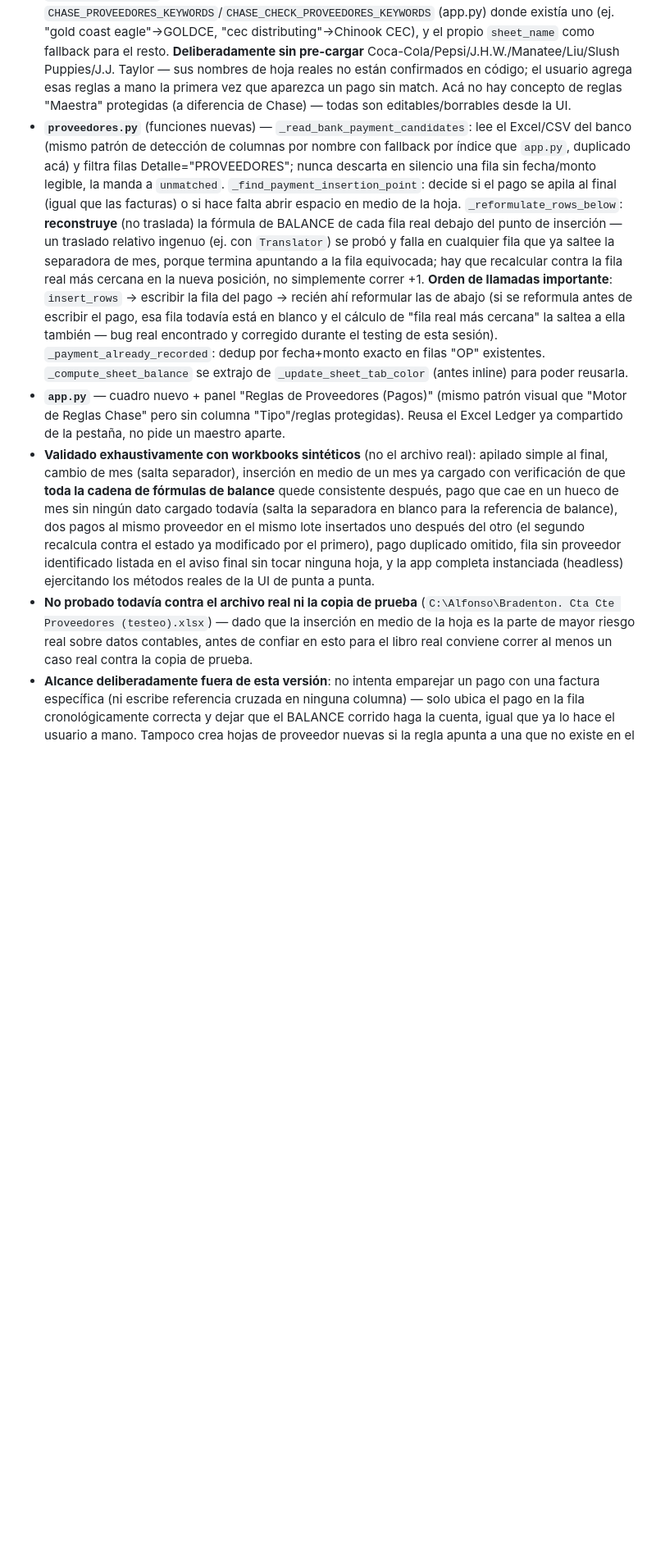
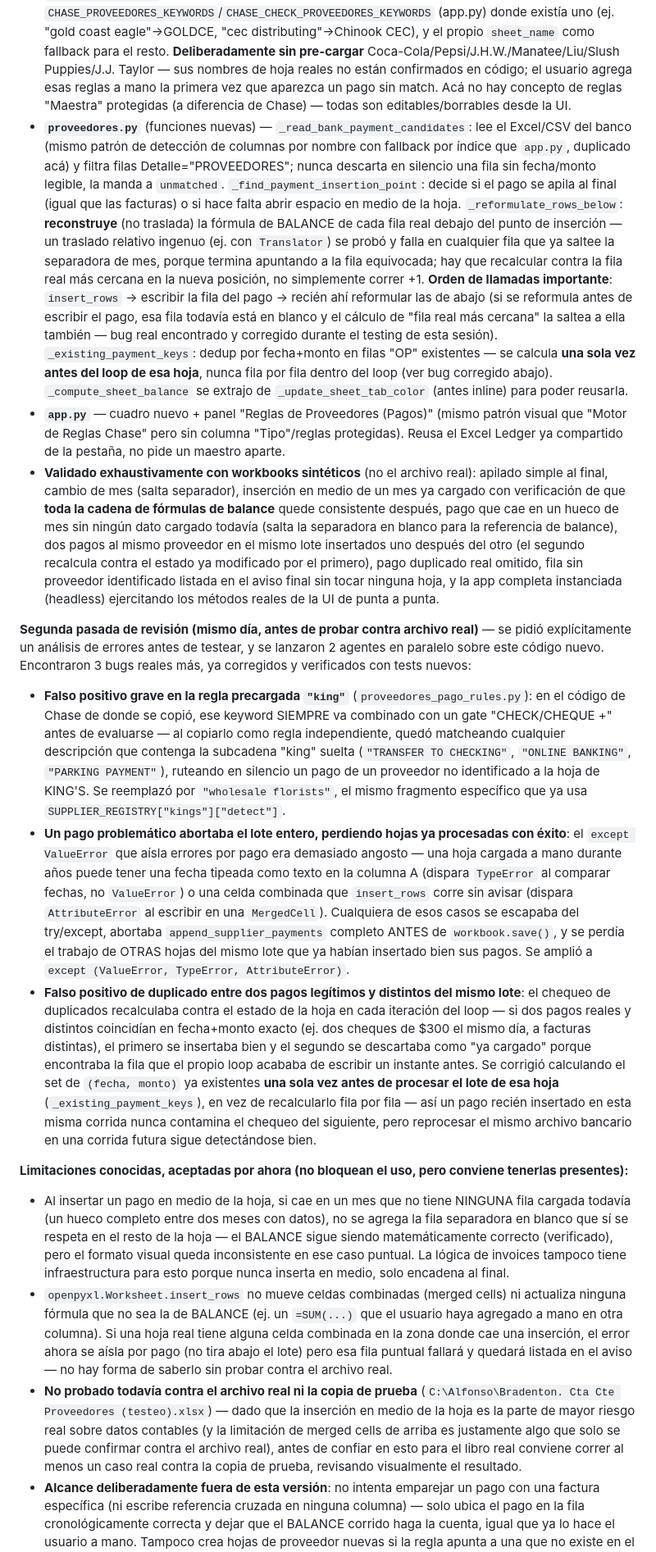
Before and after one commit to holdingmax/BradentonApp-dev, a Markdown page: CLAUDE.md, the part around the change. Shown at 82% size. Drawn GitHub-style; blank space fills up the shorter version.

Commit message:
Documentar en CLAUDE.md la segunda pasada de revision de pagos
Co-Authored-By: Claude Sonnet 5 <noreply@anthropic.com>

```diff
--- a/CLAUDE.md
+++ b/CLAUDE.md
@@ -163,10 +163,19 @@ Columnas (1-based): **A**=DATE, **B**=COMPROB ("invoice"/"OP"), **C**=N° (núme
 Nuevo cuadro "Cargar Pagos (Chase) → fila 'OP' por proveedor" en la pestaña Proveedores, debajo del de facturas, usando el mismo Excel Ledger compartido. El usuario sube el extracto de Chase **ya categorizado por la pestaña Chase Bank** (columna Detalle rellenada); el módulo identifica las filas con Detalle="PROVEEDORES", determina a qué proveedor corresponde cada una por la Descripción bancaria, e inserta una fila "OP" en la hoja correspondiente **en su posición cronológica exacta** — no siempre al final, a pedido explícito del usuario (pidió esto en vez de la alternativa más simple de apilar siempre al final).
 
 - **`proveedores_pago_rules.py`** (nuevo módulo) — copia casi 1:1 de `chase_rules.py` pero mapeando keyword→**hoja de proveedor** en vez de keyword→categoría, persistido en `proveedores_pago_rules.json` (mismo formato/escritura atómica). `match_supplier_sheet(description)` usa el mismo criterio de "gana el keyword más largo" que ya tiene `chase_rules.py`. Se pre-carga solo, la primera vez que se usa, con los 22 proveedores de `SUPPLIER_REGISTRY` — usando el fragmento real de texto bancario ya validado en `CHASE_PROVEEDORES_KEYWORDS`/`CHASE_CHECK_PROVEEDORES_KEYWORDS` (app.py) donde existía uno (ej. "gold coast eagle"→GOLDCE, "cec distributing"→Chinook CEC), y el propio `sheet_name` como fallback para el resto. **Deliberadamente sin pre-cargar** Coca-Cola/Pepsi/J.H.W./Manatee/Liu/Slush Puppies/J.J. Taylor — sus nombres de hoja reales no están confirmados en código; el usuario agrega esas reglas a mano la primera vez que aparezca un pago sin match. Acá no hay concepto de reglas "Maestra" protegidas (a diferencia de Chase) — todas son editables/borrables desde la UI.
-- **`proveedores.py`** (funciones nuevas) — `_read_bank_payment_candidates`: lee el Excel/CSV del banco (mismo patrón de detección de columnas por nombre con fallback por índice que `app.py`, duplicado acá) y filtra filas Detalle="PROVEEDORES"; nunca descarta en silencio una fila sin fecha/monto legible, la manda a `unmatched`. `_find_payment_insertion_point`: decide si el pago se apila al final (igual que las facturas) o si hace falta abrir espacio en medio de la hoja. `_reformulate_rows_below`: **reconstruye** (no traslada) la fórmula de BALANCE de cada fila real debajo del punto de inserción — un traslado relativo ingenuo (ej. con `Translator`) se probó y falla en cualquier fila que ya saltee la separadora de mes, porque termina apuntando a la fila equivocada; hay que recalcular contra la fila real más cercana en la nueva posición, no simplemente correr +1. **Orden de llamadas importante**: `insert_rows` → escribir la fila del pago → recién ahí reformular las de abajo (si se reformula antes de escribir el pago, esa fila todavía está en blanco y el cálculo de "fila real más cercana" la saltea a ella también — bug real encontrado y corregido durante el testing de esta sesión). `_payment_already_recorded`: dedup por fecha+monto exacto en filas "OP" existentes. `_compute_sheet_balance` se extrajo de `_update_sheet_tab_color` (antes inline) para poder reusarla.
+- **`proveedores.py`** (funciones nuevas) — `_read_bank_payment_candidates`: lee el Excel/CSV del banco (mismo patrón de detección de columnas por nombre con fallback por índice que `app.py`, duplicado acá) y filtra filas Detalle="PROVEEDORES"; nunca descarta en silencio una fila sin fecha/monto legible, la manda a `unmatched`. `_find_payment_insertion_point`: decide si el pago se apila al final (igual que las facturas) o si hace falta abrir espacio en medio de la hoja. `_reformulate_rows_below`: **reconstruye** (no traslada) la fórmula de BALANCE de cada fila real debajo del punto de inserción — un traslado relativo ingenuo (ej. con `Translator`) se probó y falla en cualquier fila que ya saltee la separadora de mes, porque termina apuntando a la fila equivocada; hay que recalcular contra la fila real más cercana en la nueva posición, no simplemente correr +1. **Orden de llamadas importante**: `insert_rows` → escribir la fila del pago → recién ahí reformular las de abajo (si se reformula antes de escribir el pago, esa fila todavía está en blanco y el cálculo de "fila real más cercana" la saltea a ella también — bug real encontrado y corregido durante el testing de esta sesión). `_existing_payment_keys`: dedup por fecha+monto en filas "OP" existentes — se calcula **una sola vez antes del loop de esa hoja**, nunca fila por fila dentro del loop (ver bug corregido abajo). `_compute_sheet_balance` se extrajo de `_update_sheet_tab_color` (antes inline) para poder reusarla.
 - **`app.py`** — cuadro nuevo + panel "Reglas de Proveedores (Pagos)" (mismo patrón visual que "Motor de Reglas Chase" pero sin columna "Tipo"/reglas protegidas). Reusa el Excel Ledger ya compartido de la pestaña, no pide un maestro aparte.
-- **Validado exhaustivamente con workbooks sintéticos** (no el archivo real): apilado simple al final, cambio de mes (salta separador), inserción en medio de un mes ya cargado con verificación de que **toda la cadena de fórmulas de balance** quede consistente después, pago que cae en un hueco de mes sin ningún dato cargado todavía (salta la separadora en blanco para la referencia de balance), dos pagos al mismo proveedor en el mismo lote insertados uno después del otro (el segundo recalcula contra el estado ya modificado por el primero), pago duplicado omitido, fila sin proveedor identificado listada en el aviso final sin tocar ninguna hoja, y la app completa instanciada (headless) ejercitando los métodos reales de la UI de punta a punta.
-- **No probado todavía contra el archivo real ni la copia de prueba** (`C:\Alfonso\Bradenton. Cta Cte Proveedores (testeo).xlsx`) — dado que la inserción en medio de la hoja es la parte de mayor riesgo real sobre datos contables, antes de confiar en esto para el libro real conviene correr al menos un caso real contra la copia de prueba.
+- **Validado exhaustivamente con workbooks sintéticos** (no el archivo real): apilado simple al final, cambio de mes (salta separador), inserción en medio de un mes ya cargado con verificación de que **toda la cadena de fórmulas de balance** quede consistente después, pago que cae en un hueco de mes sin ningún dato cargado todavía (salta la separadora en blanco para la referencia de balance), dos pagos al mismo proveedor en el mismo lote insertados uno después del otro (el segundo recalcula contra el estado ya modificado por el primero), pago duplicado real omitido, fila sin proveedor identificado listada en el aviso final sin tocar ninguna hoja, y la app completa instanciada (headless) ejercitando los métodos reales de la UI de punta a punta.
+
+**Segunda pasada de revisión (mismo día, antes de probar contra archivo real)** — se pidió explícitamente un análisis de errores antes de testear, y se lanzaron 2 agentes en paralelo sobre este código nuevo. Encontraron 3 bugs reales más, ya corregidos y verificados con tests nuevos:
+- **Falso positivo grave en la regla precargada `"king"`** (`proveedores_pago_rules.py`): en el código de Chase de donde se copió, ese keyword SIEMPRE va combinado con un gate "CHECK/CHEQUE +" antes de evaluarse — al copiarlo como regla independiente, quedó matcheando cualquier descripción que contenga la subcadena "king" suelta (`"TRANSFER TO CHECKING"`, `"ONLINE BANKING"`, `"PARKING PAYMENT"`), ruteando en silencio un pago de un proveedor no identificado a la hoja de KING'S. Se reemplazó por `"wholesale florists"`, el mismo fragmento específico que ya usa `SUPPLIER_REGISTRY["kings"]["detect"]`.
+- **Un pago problemático abortaba el lote entero, perdiendo hojas ya procesadas con éxito**: el `except ValueError` que aísla errores por pago era demasiado angosto — una hoja cargada a mano durante años puede tener una fecha tipeada como texto en la columna A (dispara `TypeError` al comparar fechas, no `ValueError`) o una celda combinada que `insert_rows` corre sin avisar (dispara `AttributeError` al escribir en una `MergedCell`). Cualquiera de esos casos se escapaba del try/except, abortaba `append_supplier_payments` completo ANTES de `workbook.save()`, y se perdía el trabajo de OTRAS hojas del mismo lote que ya habían insertado bien sus pagos. Se amplió a `except (ValueError, TypeError, AttributeError)`.
+- **Falso positivo de duplicado entre dos pagos legítimos y distintos del mismo lote**: el chequeo de duplicados recalculaba contra el estado de la hoja en cada iteración del loop — si dos pagos reales y distintos coincidían en fecha+monto exacto (ej. dos cheques de $300 el mismo día, a facturas distintas), el primero se insertaba bien y el segundo se descartaba como "ya cargado" porque encontraba la fila que el propio loop acababa de escribir un instante antes. Se corrigió calculando el set de `(fecha, monto)` ya existentes **una sola vez antes de procesar el lote de esa hoja** (`_existing_payment_keys`), en vez de recalcularlo fila por fila — así un pago recién insertado en esta misma corrida nunca contamina el chequeo del siguiente, pero reprocesar el mismo archivo bancario en una corrida futura sigue detectándose bien.
+
+**Limitaciones conocidas, aceptadas por ahora (no bloquean el uso, pero conviene tenerlas presentes):**
+- Al insertar un pago en medio de la hoja, si cae en un mes que no tiene NINGUNA fila cargada todavía (un hueco completo entre dos meses con datos), no se agrega la fila separadora en blanco que sí se respeta en el resto de la hoja — el BALANCE sigue siendo matemáticamente correcto (verificado), pero el formato visual queda inconsistente en ese caso puntual. La lógica de invoices tampoco tiene infraestructura para esto porque nunca inserta en medio, solo encadena al final.
+- `openpyxl.Worksheet.insert_rows` no mueve celdas combinadas (merged cells) ni actualiza ninguna fórmula que no sea la de BALANCE (ej. un `=SUM(...)` que el usuario haya agregado a mano en otra columna). Si una hoja real tiene alguna celda combinada en la zona donde cae una inserción, el error ahora se aísla por pago (no tira abajo el lote) pero esa fila puntual fallará y quedará listada en el aviso — no hay forma de saberlo sin probar contra el archivo real.
+- **No probado todavía contra el archivo real ni la copia de prueba** (`C:\Alfonso\Bradenton. Cta Cte Proveedores (testeo).xlsx`) — dado que la inserción en medio de la hoja es la parte de mayor riesgo real sobre datos contables (y la limitación de merged cells de arriba es justamente algo que solo se puede confirmar contra el archivo real), antes de confiar en esto para el libro real conviene correr al menos un caso real contra la copia de prueba, revisando visualmente el resultado.
 - **Alcance deliberadamente fuera de esta versión**: no intenta emparejar un pago con una factura específica (ni escribe referencia cruzada en ninguna columna) — solo ubica el pago en la fila cronológicamente correcta y dejar que el BALANCE corrido haga la cuenta, igual que ya lo hace el usuario a mano. Tampoco crea hojas de proveedor nuevas si la regla apunta a una que no existe en el libro — falla limpio con un aviso.
 
 ### Pendiente / decisiones abiertas (arrancar la próxima sesión por acá)
```
